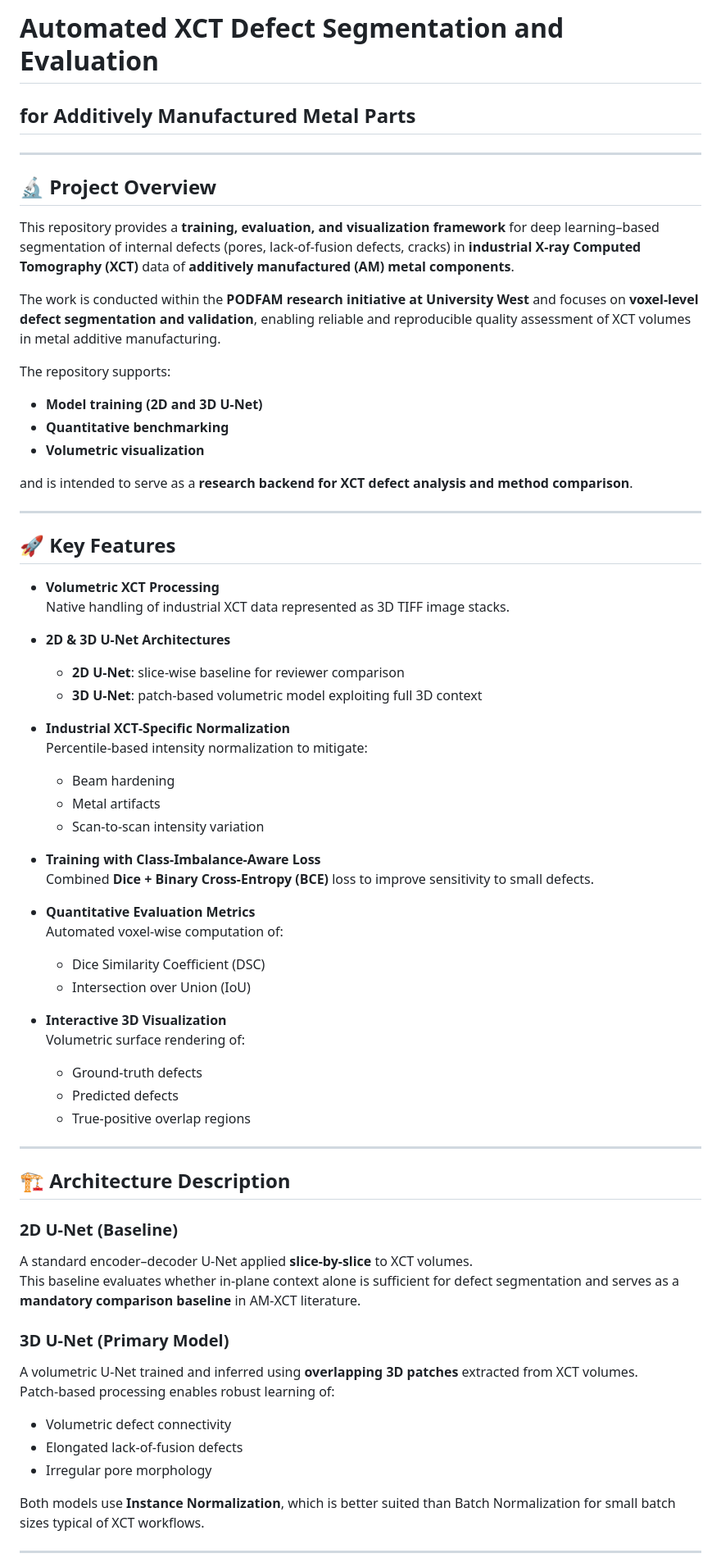
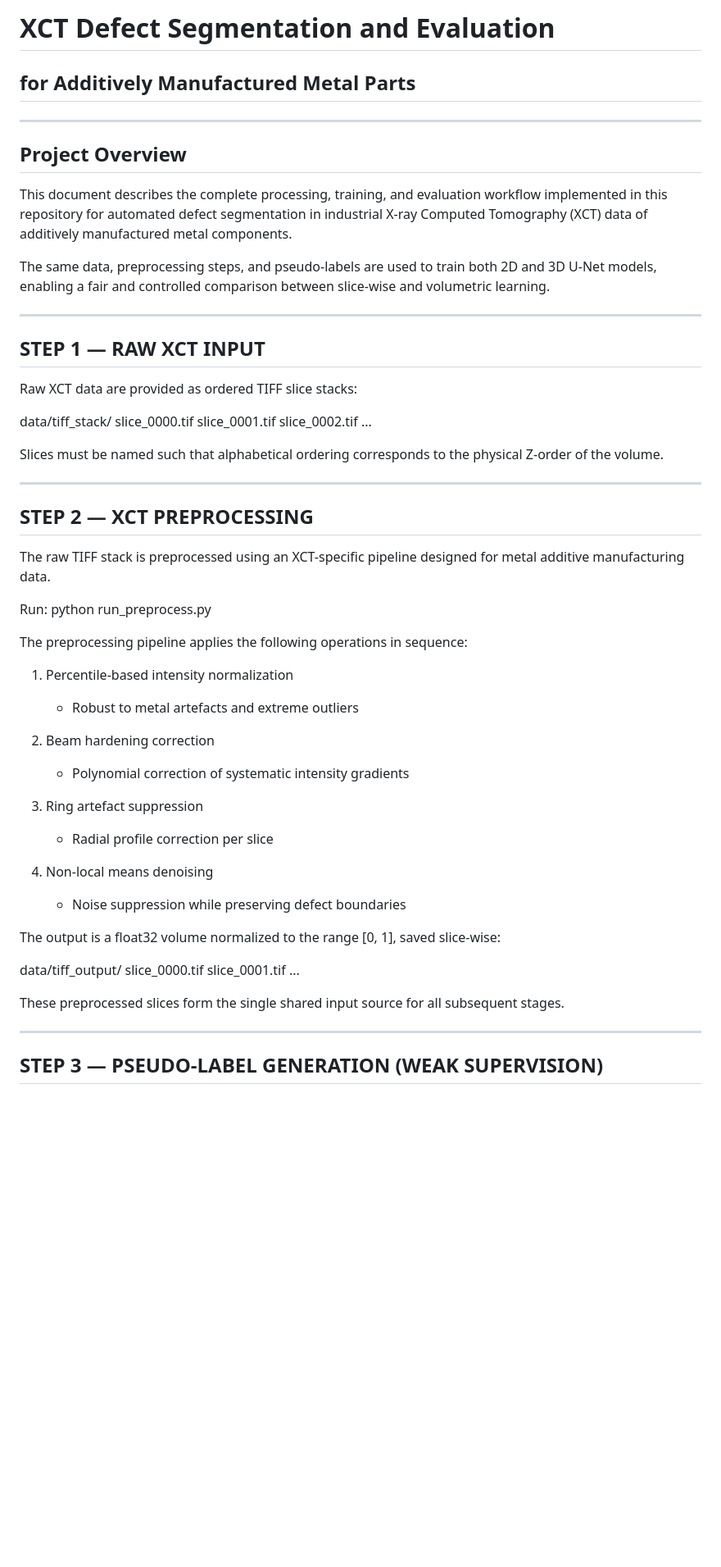
Before and after one commit to jobgkj/legendary-barnacle, a Markdown page: README.md, the part around one of its changes. Shown at 82% size. Drawn GitHub-style; blank space fills up the shorter version.

```diff
--- a/README.md
+++ b/README.md
@@ -1,74 +1,71 @@
-# Automated XCT Defect Segmentation and Evaluation
+# XCT Defect Segmentation and Evaluation
+
 ## for Additively Manufactured Metal Parts
 
 ---
 
-## 🔬 Project Overview
+##  Project Overview
 
-This repository provides a **training, evaluation, and visualization framework** for deep learning–based
-segmentation of internal defects (pores, lack‑of‑fusion defects, cracks) in **industrial X‑ray Computed
-Tomography (XCT)** data of **additively manufactured (AM) metal components**.
+This document describes the complete processing, training, and evaluation
+workflow implemented in this repository for automated defect segmentation
+in industrial X-ray Computed Tomography (XCT) data of additively manufactured
+metal components.
 
-The work is conducted within the **PODFAM research initiative at University West** and focuses on
-**voxel‑level defect segmentation and validation**, enabling reliable and reproducible quality
-assessment of XCT volumes in metal additive manufacturing.
+The same data, preprocessing steps, and pseudo-labels are used to train
+both 2D and 3D U-Net models, enabling a fair and controlled comparison
+between slice-wise and volumetric learning.
 
-The repository supports:
-- **Model training (2D and 3D U‑Net)**
-- **Quantitative benchmarking**
-- **Volumetric visualization**
+---------------------------------------------------------------------
+STEP 1 — RAW XCT INPUT
+---------------------------------------------------------------------
 
-and is intended to serve as a **research backend for XCT defect analysis and method comparison**.
+Raw XCT data are provided as ordered TIFF slice stacks:
 
----
+data/tiff_stack/
+    slice_0000.tif
+    slice_0001.tif
+    slice_0002.tif
+    ...
 
-## 🚀 Key Features
+Slices must be named such that alphabetical ordering corresponds to
+the physical Z-order of the volume.
 
-- **Volumetric XCT Processing**
-  Native handling of industrial XCT data represented as 3D TIFF image stacks.
+---------------------------------------------------------------------
+STEP 2 — XCT PREPROCESSING
+---------------------------------------------------------------------
 
-- **2D & 3D U‑Net Architectures**
-  - **2D U‑Net**: slice‑wise baseline for reviewer comparison
-  - **3D U‑Net**: patch‑based volumetric model exploiting full 3D context
+The raw TIFF stack is preprocessed using an XCT-specific pipeline
+designed for metal additive manufacturing data.
 
-- **Industrial XCT‑Specific Normalization**
-  Percentile‑based intensity normalization to mitigate:
-  - Beam hardening
-  - Metal artifacts
-  - Scan‑to‑scan intensity variation
+Run:
+    python run_preprocess.py
 
-- **Training with Class‑Imbalance‑Aware Loss**
-  Combined **Dice + Binary Cross‑Entropy (BCE)** loss to improve sensitivity to small defects.
+The preprocessing pipeline applies the following operations in sequence:
 
-- **Quantitative Evaluation Metrics**
-  Automated voxel‑wise computation of:
-  - Dice Similarity Coefficient (DSC)
-  - Intersection over Union (IoU)
+1. Percentile-based intensity normalization
+   - Robust to metal artefacts and extreme outliers
 
-- **Interactive 3D Visualization**
-  Volumetric surface rendering of:
-  - Ground‑truth defects
-  - Predicted defects
-  - True‑positive overlap regions
+2. Beam hardening correction
+   - Polynomial correction of systematic intensity gradients
 
----
+3. Ring artefact suppression
+   - Radial profile correction per slice
 
-## 🏗️ Architecture Description
+4. Non-local means denoising
+   - Noise suppression while preserving defect boundaries
 
-### 2D U‑Net (Baseline)
-A standard encoder–decoder U‑Net applied **slice‑by‑slice** to XCT volumes.
-This baseline evaluates whether in‑plane context alone is sufficient for defect segmentation and serves
-as a **mandatory comparison baseline** in AM‑XCT literature.
+The output is a float32 volume normalized to the range [0, 1], saved
+slice-wise:
 
-### 3D U‑Net (Primary Model)
-A volumetric U‑Net trained and inferred using **overlapping 3D patches** extracted from XCT volumes.
-Patch‑based processing enables robust learning of:
-- Volumetric defect connectivity
-- Elongated lack‑of‑fusion defects
-- Irregular pore morphology
+data/tiff_output/
+    slice_0000.tif
+    slice_0001.tif
+    ...
 
-Both models use **Instance Normalization**, which is better suited than Batch Normalization for small
-batch sizes typical of XCT workflows.
+These preprocessed slices form the single shared input source for all
+subsequent stages.
 
----
+---------------------------------------------------------------------
+STEP 3 — PSEUDO-LABEL GENERATION (WEAK SUPERVISION)
+---------------------------------------------------------------------
 
```
Also changed, not shown: other parts of README.md (+87 -107 lines).
